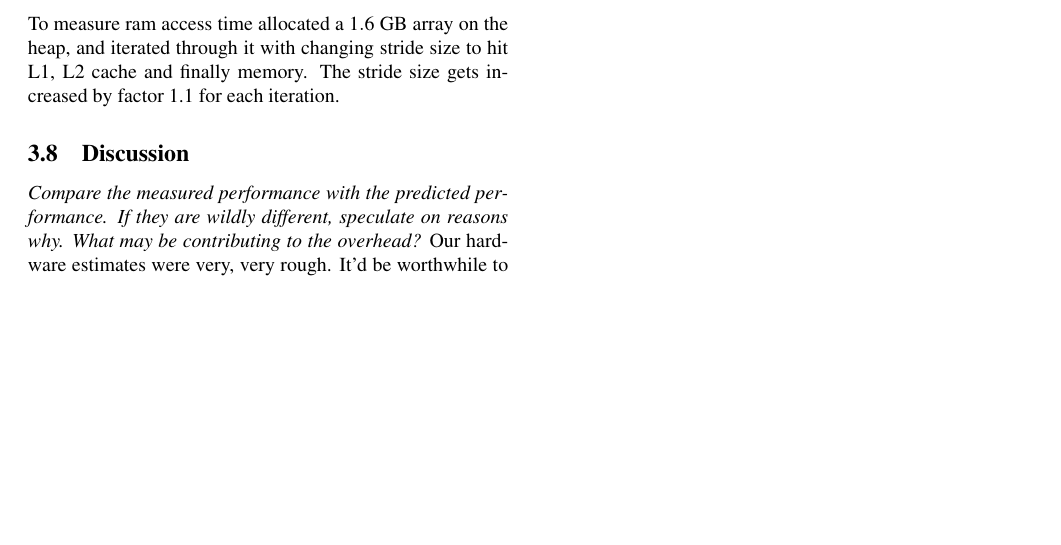
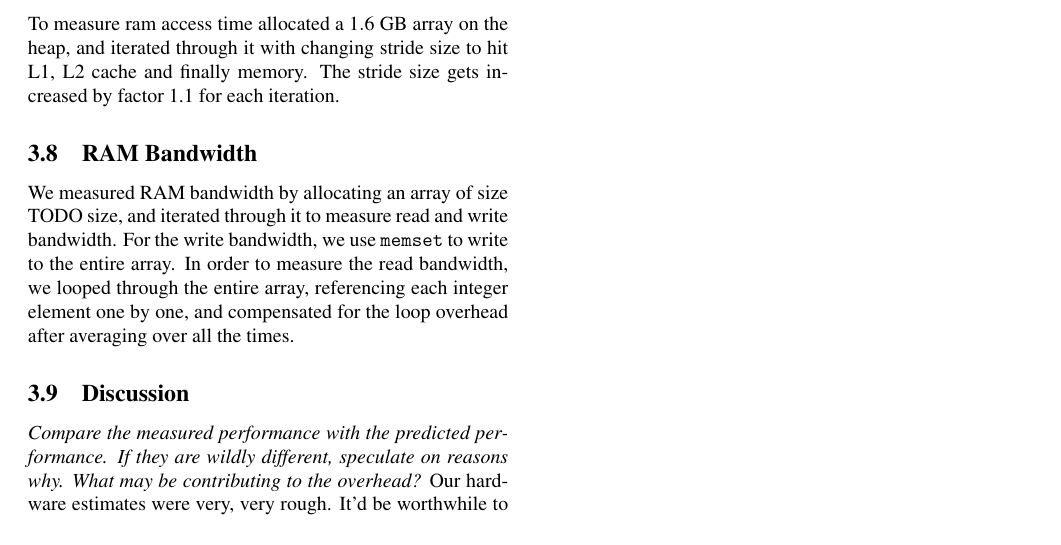
Before and after one commit to 9Back/8.25, a LaTeX document (template-usenix/usenix2019_v2.tex): part of page 4 of 4, cut so that both start at the same text, the shorter picture padded with empty space. Compiled offline with pdfLaTeX; a LaTeX package or settings file that is missing is left out.

Commit message:
description for ram bandwidth

```diff
--- a/template-usenix/usenix2019_v2.tex
+++ b/template-usenix/usenix2019_v2.tex
@@ -352,6 +352,14 @@ Min      & 12.491 usec
 \label{tab:conswitchoverheads}
 \end{figure}
 
+\subsection{RAM Bandwidth}
+We measured RAM bandwidth by allocating an array of size TODO size, and
+iterated through it to measure read and write bandwidth. For the write
+bandwidth, we use \texttt{memset} to write to the entire array. In order to
+measure the read bandwidth, we looped through the entire array, referencing
+each integer element one by one, and compensated for the loop overhead after
+averaging over all the times.
+
 \subsection{Discussion}
 \textit{Compare the measured performance with the predicted performance. If they are wildly different, speculate on reasons why. What may be contributing to the overhead?}
     Our hardware estimates were very, very rough. It'd be worthwhile to go back and double check these and discuss with our classmates on the numbers we arrived at.
```
Also changed, not shown: template-usenix/usenix2019_v2.pdf, 1 other file.
